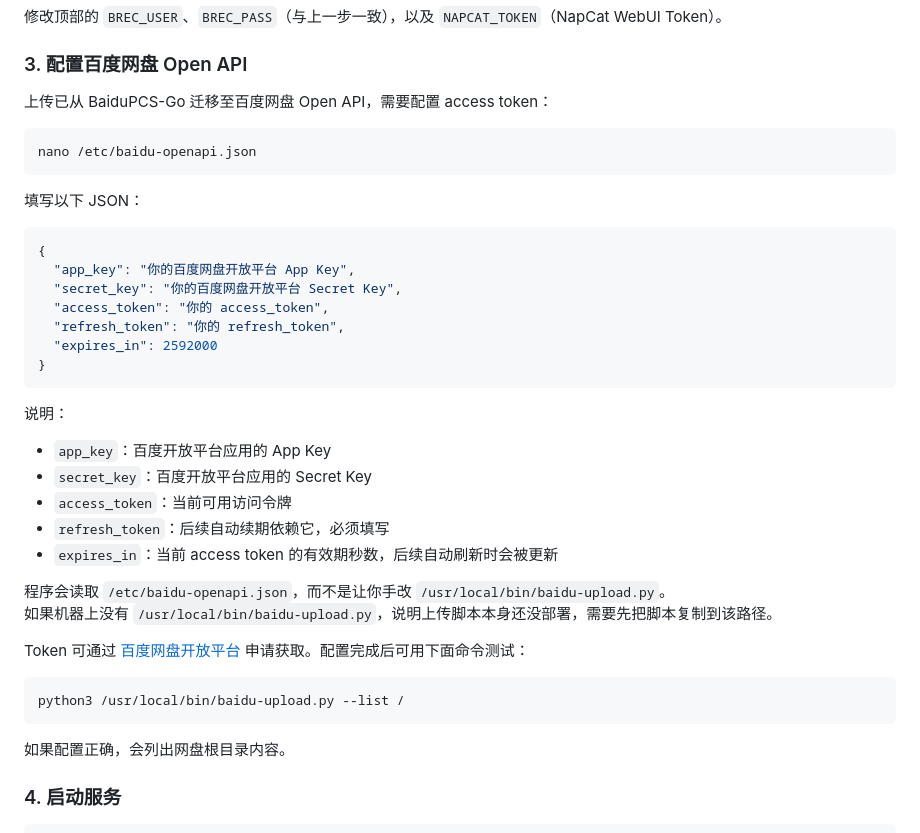
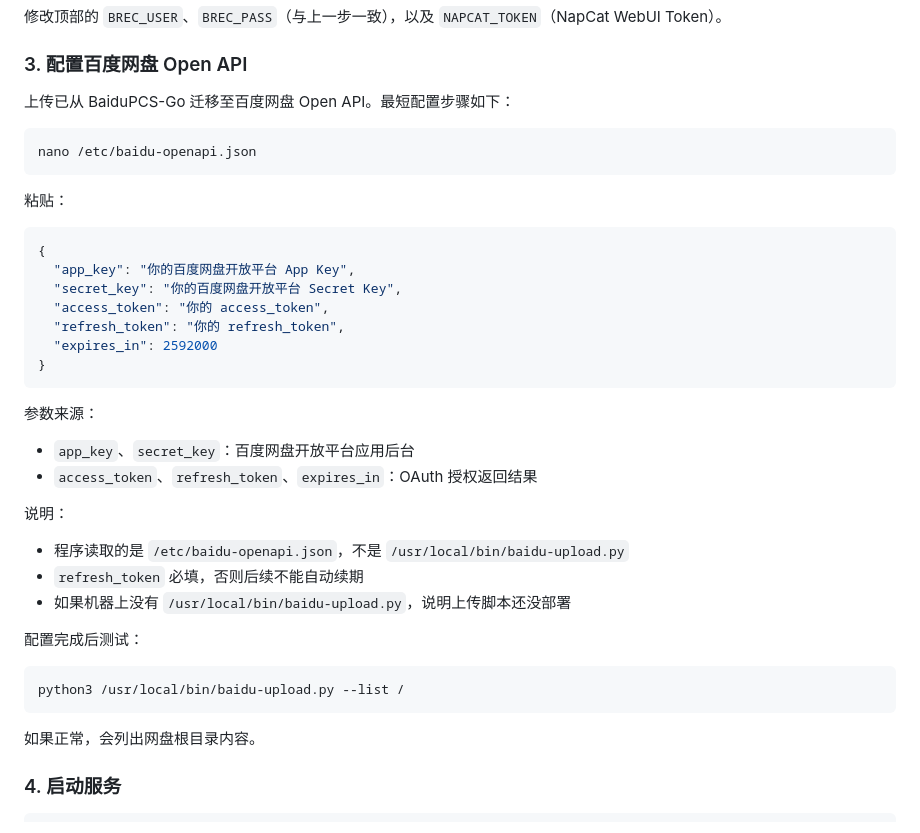
Before and after one commit to JinCao-0721/bili-rec-server, a Markdown page: README.md, the part around the change. Drawn GitHub-style.

Commit message:
Shorten Baidu OpenAPI setup docs

````diff
--- a/README.md
+++ b/README.md
@@ -52,13 +52,13 @@ nano /usr/local/bin/bili-status.py
 
 ### 3. 配置百度网盘 Open API
 
-上传已从 BaiduPCS-Go 迁移至百度网盘 Open API，需要配置 access token：
+上传已从 BaiduPCS-Go 迁移至百度网盘 Open API。最短配置步骤如下：
 
 ```bash
 nano /etc/baidu-openapi.json
 ```
 
-填写以下 JSON：
+粘贴：
 
 ```json
 {
@@ -70,24 +70,24 @@ nano /etc/baidu-openapi.json
 }
 ```
 
+参数来源：
+
+- `app_key`、`secret_key`：百度网盘开放平台应用后台
+- `access_token`、`refresh_token`、`expires_in`：OAuth 授权返回结果
+
 说明：
 
-- `app_key`：百度开放平台应用的 App Key
-- `secret_key`：百度开放平台应用的 Secret Key
-- `access_token`：当前可用访问令牌
-- `refresh_token`：后续自动续期依赖它，必须填写
-- `expires_in`：当前 access token 的有效期秒数，后续自动刷新时会被更新
+- 程序读取的是 `/etc/baidu-openapi.json`，不是 `/usr/local/bin/baidu-upload.py`
+- `refresh_token` 必填，否则后续不能自动续期
+- 如果机器上没有 `/usr/local/bin/baidu-upload.py`，说明上传脚本还没部署
 
-程序会读取 `/etc/baidu-openapi.json`，而不是让你手改 `/usr/local/bin/baidu-upload.py`。
-如果机器上没有 `/usr/local/bin/baidu-upload.py`，说明上传脚本本身还没部署，需要先把脚本复制到该路径。
-
-Token 可通过 [百度网盘开放平台](https://pan.baidu.com/union/doc/ol0rsap9s) 申请获取。配置完成后可用下面命令测试：
+配置完成后测试：
 
 ```bash
 python3 /usr/local/bin/baidu-upload.py --list /
 ```
 
-如果配置正确，会列出网盘根目录内容。
+如果正常，会列出网盘根目录内容。
 
 ### 4. 启动服务
 
````
